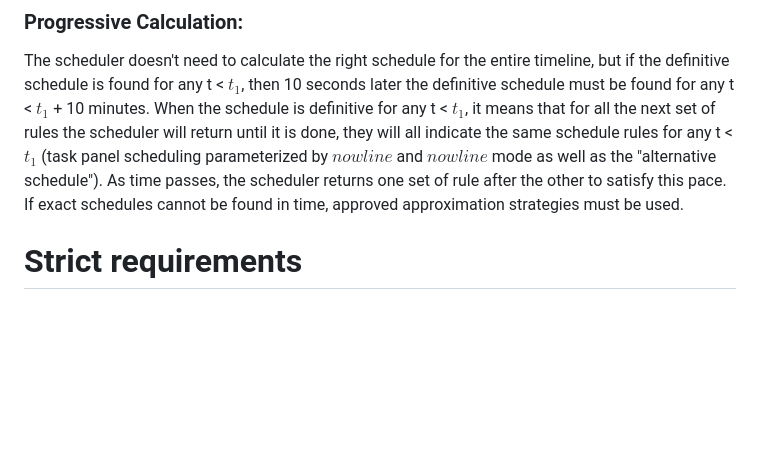
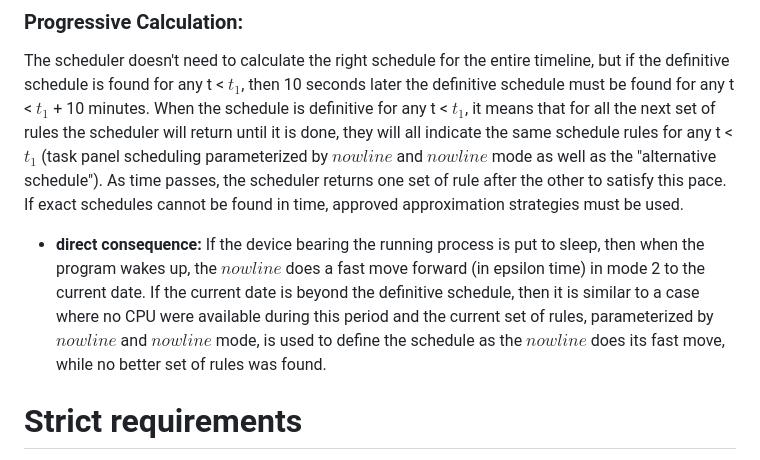
Before and after one commit to AntoineB33/OmniApp, a Markdown page: side-dev/README.md, the part around the change. GitHub-like rendering; blank space fills up the shorter version.

Commit message:
feat: Add handling for device sleep state in scheduler's progressive calculation

```diff
--- a/side-dev/README.md
+++ b/side-dev/README.md
@@ -51,6 +51,7 @@ Anywhere that is not covered by restrictive periods which would prevent any task
 
 ### Progressive Calculation:
 The scheduler doesn't need to calculate the right schedule for the entire timeline, but if the definitive schedule is found for any t < $t_1$, then 10 seconds later the definitive schedule must be found for any t < $t_1$ + 10 minutes. When the schedule is definitive for any t < $t_1$, it means that for all the next set of rules the scheduler will return until it is done, they will all indicate the same schedule rules for any t < $t_1$ (task panel scheduling parameterized by $now line$ and $now line$ mode as well as the "alternative schedule"). As time passes, the scheduler returns one set of rule after the other to satisfy this pace. If exact schedules cannot be found in time, approved approximation strategies must be used.
+* **direct consequence:** If the device bearing the running process is put to sleep, then when the program wakes up, the $now line$ does a fast move forward (in epsilon time) in mode 2 to the current date. If the current date is beyond the definitive schedule, then it is similar to a case where no CPU were available during this period and the current set of rules, parameterized by $now line$ and $now line$ mode, is used to define the schedule as the $now line$ does its fast move, while no better set of rules was found.
 
 # Strict requirements
 All the requirements above must be strictly satisfied. The only acceptable degradation allowed in order to save time or computer power is getting as close as possible to the best score for the two optimization criteria, without reaching it. But if the best possible score is reachable within the required time and acceptable computer power, it must be reached.
```
